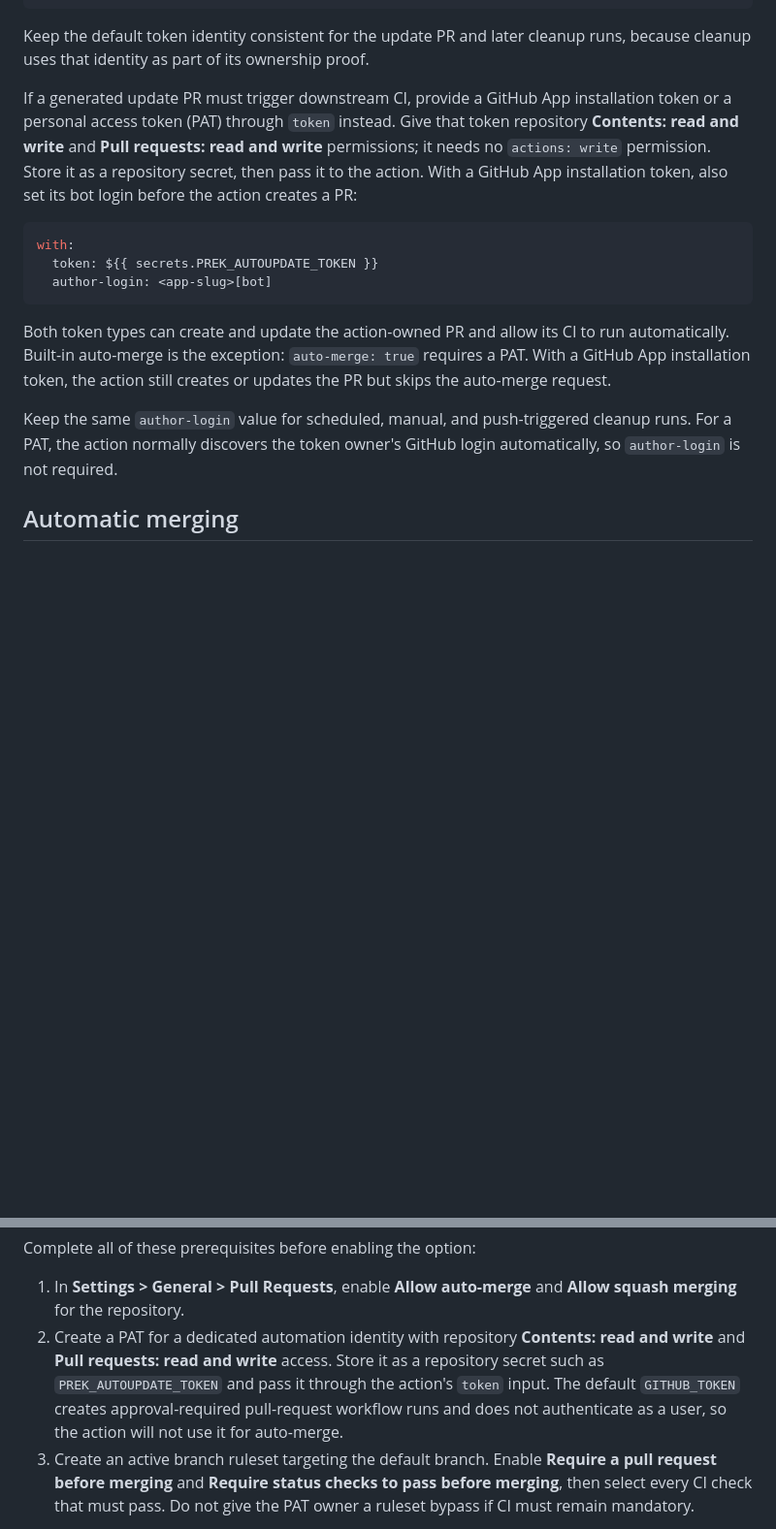
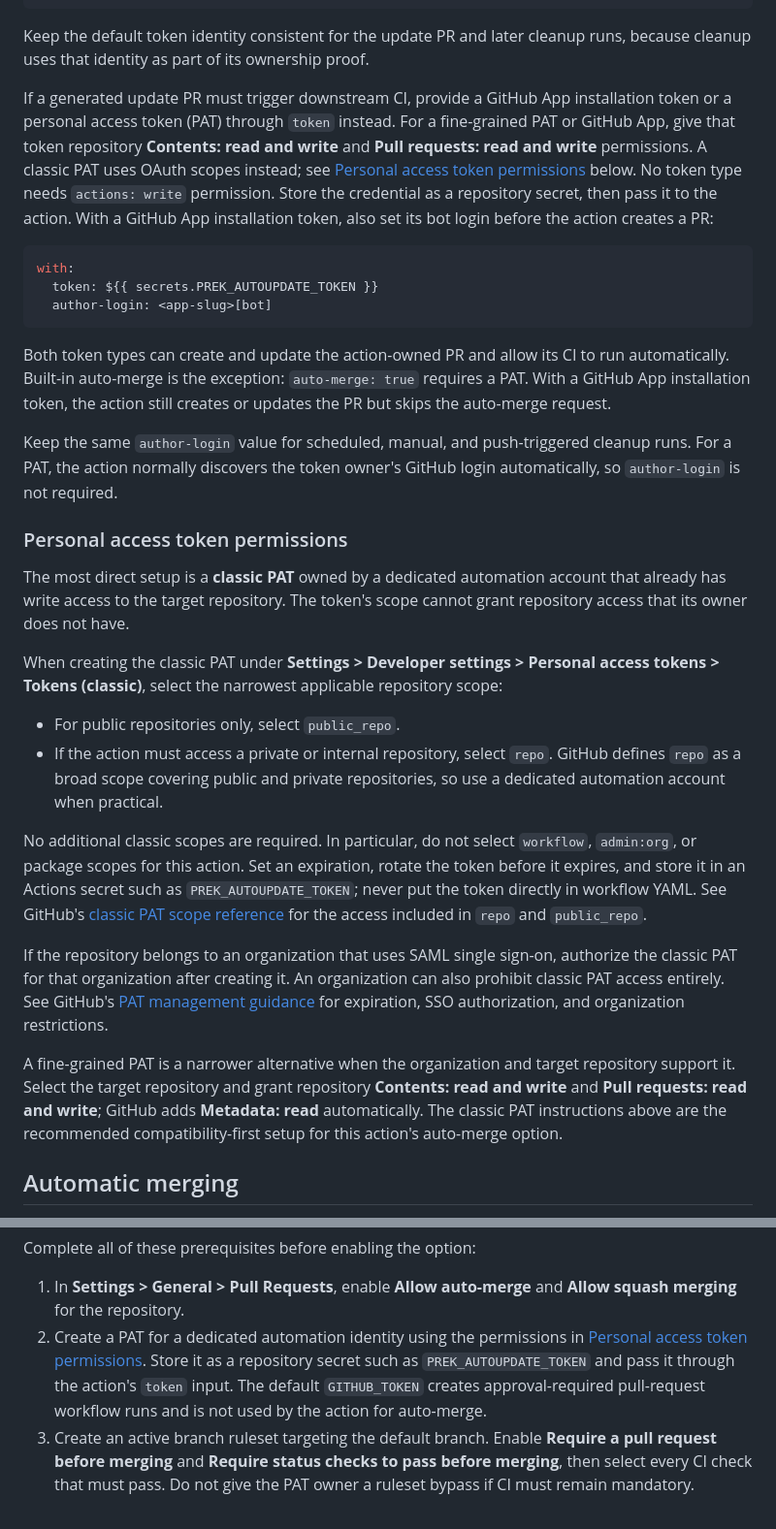
Before and after one commit to Snuffy2/prek-autoupdate, a Markdown page: README.md, 2 parts joined by grey strips. Shown at 97% size. GitHub-like rendering; blank space fills up the shorter version.

Commit message:
Document classic PAT permissions

````diff
--- a/README.md
+++ b/README.md
@@ -136,11 +136,14 @@ Keep the default token identity consistent for the update PR and later cleanup
 runs, because cleanup uses that identity as part of its ownership proof.
 
 If a generated update PR must trigger downstream CI, provide a GitHub App
-installation token or a personal access token (PAT) through `token` instead.
-Give that token repository **Contents: read and write** and **Pull requests:
-read and write** permissions; it needs no `actions: write` permission. Store it
-as a repository secret, then pass it to the action. With a GitHub App
-installation token, also set its bot login before the action creates a PR:
+installation token or a personal access token (PAT) through `token` instead. For
+a fine-grained PAT or GitHub App, give that token repository **Contents: read
+and write** and **Pull requests: read and write** permissions. A classic PAT
+uses OAuth scopes instead; see
+[Personal access token permissions](#personal-access-token-permissions) below.
+No token type needs `actions: write` permission. Store the credential as a
+repository secret, then pass it to the action. With a GitHub App installation
+token, also set its bot login before the action creates a PR:
 
 ```yaml
 with:
@@ -156,6 +159,41 @@ or updates the PR but skips the auto-merge request.
 Keep the same `author-login` value for scheduled, manual, and push-triggered
 cleanup runs. For a PAT, the action normally discovers the token owner's GitHub
 login automatically, so `author-login` is not required.
+
+### Personal access token permissions
+
+The most direct setup is a **classic PAT** owned by a dedicated automation
+account that already has write access to the target repository. The token's
+scope cannot grant repository access that its owner does not have.
+
+When creating the classic PAT under **Settings > Developer settings > Personal
+access tokens > Tokens (classic)**, select the narrowest applicable repository
+scope:
+
+- For public repositories only, select `public_repo`.
+- If the action must access a private or internal repository, select `repo`.
+  GitHub defines `repo` as a broad scope covering public and private
+  repositories, so use a dedicated automation account when practical.
+
+No additional classic scopes are required. In particular, do not select
+`workflow`, `admin:org`, or package scopes for this action. Set an expiration,
+rotate the token before it expires, and store it in an Actions secret such as
+`PREK_AUTOUPDATE_TOKEN`; never put the token directly in workflow YAML. See
+GitHub's
+[classic PAT scope reference](https://docs.github.com/en/apps/oauth-apps/building-oauth-apps/scopes-for-oauth-apps)
+for the access included in `repo` and `public_repo`.
+
+If the repository belongs to an organization that uses SAML single sign-on,
+authorize the classic PAT for that organization after creating it. An
+organization can also prohibit classic PAT access entirely. See GitHub's
+[PAT management guidance](https://docs.github.com/en/authentication/keeping-your-account-and-data-secure/managing-your-personal-access-tokens)
+for expiration, SSO authorization, and organization restrictions.
+
+A fine-grained PAT is a narrower alternative when the organization and target
+repository support it. Select the target repository and grant repository
+**Contents: read and write** and **Pull requests: read and write**; GitHub adds
+**Metadata: read** automatically. The classic PAT instructions above are the
+recommended compatibility-first setup for this action's auto-merge option.
 
 ## Automatic merging
 
@@ -182,12 +220,12 @@ Complete all of these prerequisites before enabling the option:
 
 1. In **Settings > General > Pull Requests**, enable **Allow auto-merge** and
    **Allow squash merging** for the repository.
-2. Create a PAT for a dedicated automation identity with repository **Contents:
-   read and write** and **Pull requests: read and write** access. Store it as a
-   repository secret such as `PREK_AUTOUPDATE_TOKEN` and pass it through the
-   action's `token` input. The default `GITHUB_TOKEN` creates approval-required
-   pull-request workflow runs and does not authenticate as a user, so the action
-   will not use it for auto-merge.
+2. Create a PAT for a dedicated automation identity using the permissions in
+   [Personal access token permissions](#personal-access-token-permissions).
+   Store it as a repository secret such as `PREK_AUTOUPDATE_TOKEN` and pass it
+   through the action's `token` input. The default `GITHUB_TOKEN` creates
+   approval-required pull-request workflow runs and is not used by the action
+   for auto-merge.
 3. Create an active branch ruleset targeting the default branch. Enable
    **Require a pull request before merging** and **Require status checks to pass
    before merging**, then select every CI check that must pass. Do not give the
````
